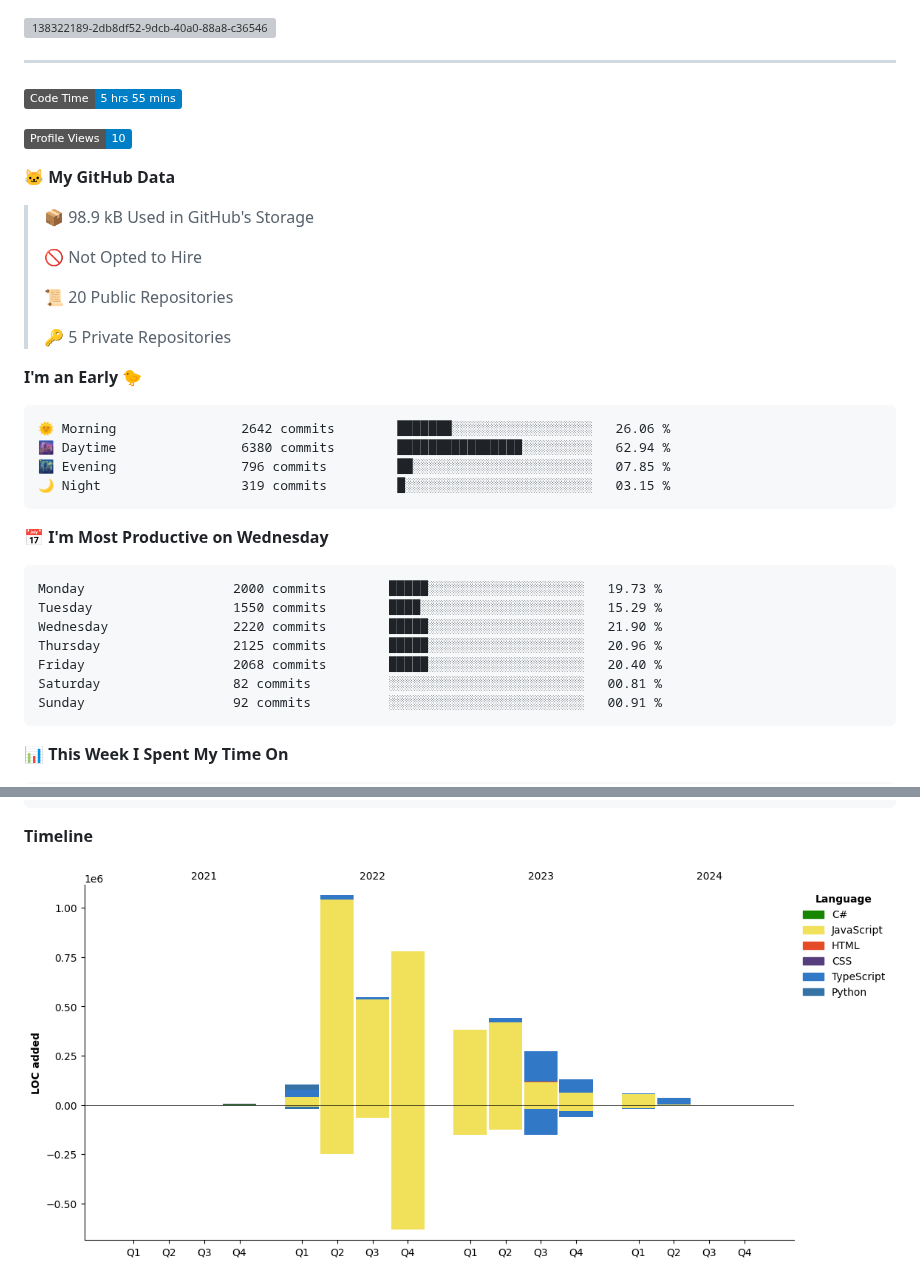
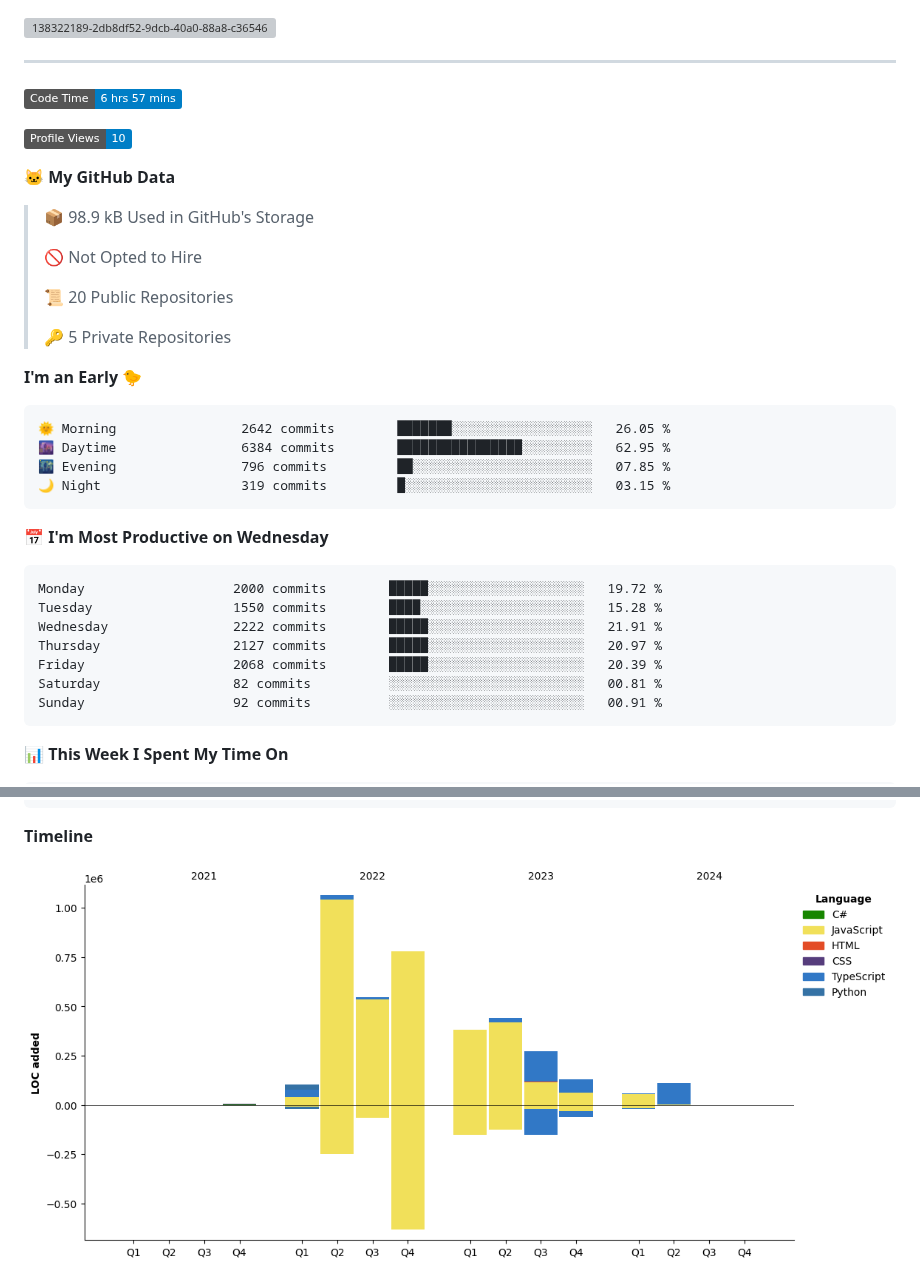
Before and after one commit to NatanB4/NatanB4, a Markdown page: README.md, 2 parts joined by grey strips. Drawn GitHub-style; pictures changed too: assets/bar_graph.png; badges without logos; grey boxes are pictures that could not be loaded.

Commit message:
Updated with Dev Metrics

````diff
--- a/README.md
+++ b/README.md
@@ -4,7 +4,7 @@
 ---
 
 <!--START_SECTION:waka-->
-![Code Time](http://img.shields.io/badge/Code%20Time-5%20hrs%2055%20mins-blue)
+![Code Time](http://img.shields.io/badge/Code%20Time-6%20hrs%2057%20mins-blue)
 
 ![Profile Views](http://img.shields.io/badge/Profile%20Views-10-blue)
 
@@ -21,19 +21,19 @@
 **I'm an Early 🐤**
 
 ```text
-🌞 Morning                2642 commits        ███████░░░░░░░░░░░░░░░░░░   26.06 %
-🌆 Daytime                6380 commits        ████████████████░░░░░░░░░   62.94 %
+🌞 Morning                2642 commits        ███████░░░░░░░░░░░░░░░░░░   26.05 %
+🌆 Daytime                6384 commits        ████████████████░░░░░░░░░   62.95 %
 🌃 Evening                796 commits         ██░░░░░░░░░░░░░░░░░░░░░░░   07.85 %
 🌙 Night                  319 commits         █░░░░░░░░░░░░░░░░░░░░░░░░   03.15 %
 ```
 📅 **I'm Most Productive on Wednesday**
 
 ```text
-Monday                   2000 commits        █████░░░░░░░░░░░░░░░░░░░░   19.73 %
-Tuesday                  1550 commits        ████░░░░░░░░░░░░░░░░░░░░░   15.29 %
-Wednesday                2220 commits        █████░░░░░░░░░░░░░░░░░░░░   21.90 %
-Thursday                 2125 commits        █████░░░░░░░░░░░░░░░░░░░░   20.96 %
-Friday                   2068 commits        █████░░░░░░░░░░░░░░░░░░░░   20.40 %
+Monday                   2000 commits        █████░░░░░░░░░░░░░░░░░░░░   19.72 %
+Tuesday                  1550 commits        ████░░░░░░░░░░░░░░░░░░░░░   15.28 %
+Wednesday                2222 commits        █████░░░░░░░░░░░░░░░░░░░░   21.91 %
+Thursday                 2127 commits        █████░░░░░░░░░░░░░░░░░░░░   20.97 %
+Friday                   2068 commits        █████░░░░░░░░░░░░░░░░░░░░   20.39 %
 Saturday                 82 commits          ░░░░░░░░░░░░░░░░░░░░░░░░░   00.81 %
 Sunday                   92 commits          ░░░░░░░░░░░░░░░░░░░░░░░░░   00.91 %
 ```
````
Also changed, not shown: other parts of README.md (+1 -1 lines).
